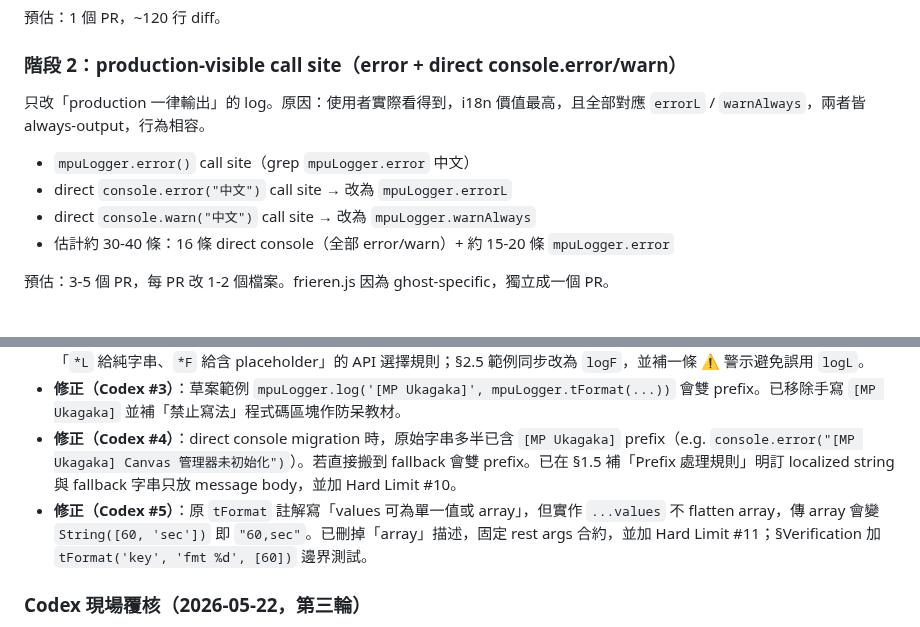
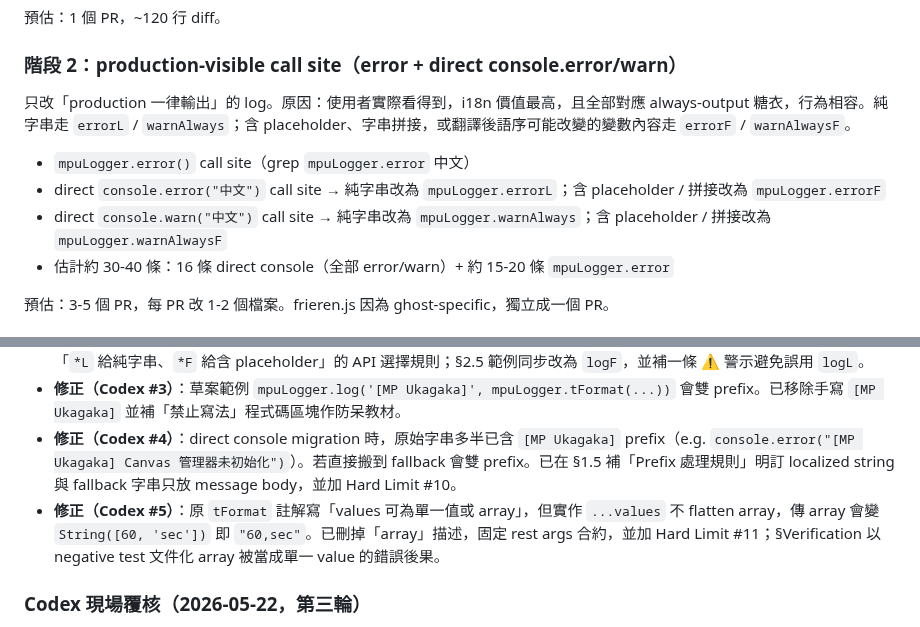
Before and after one commit to Horlicks-p/mp-ukagaka, a Markdown page: plan/Console_Log_i18n_Plan.md, 2 parts joined by grey strips. Rendered like a GitHub page.

Commit message:
Refine console log i18n plan

```diff
--- a/plan/Console_Log_i18n_Plan.md
+++ b/plan/Console_Log_i18n_Plan.md
@@ -354,11 +354,11 @@ mpuLogger.warnL('getSettingsInvalidResponse', 'mpu_get_settings: 無效的回應
 
 ### 階段 2：production-visible call site（error + direct console.error/warn）
 
-只改「production 一律輸出」的 log。原因：使用者實際看得到，i18n 價值最高，且全部對應 `errorL` / `warnAlways`，兩者皆 always-output，行為相容。
+只改「production 一律輸出」的 log。原因：使用者實際看得到，i18n 價值最高，且全部對應 always-output 糖衣，行為相容。純字串走 `errorL` / `warnAlways`；含 placeholder、字串拼接，或翻譯後語序可能改變的變數內容走 `errorF` / `warnAlwaysF`。
 
 - `mpuLogger.error()` call site（grep `mpuLogger.error` 中文）
-- direct `console.error("中文")` call site → 改為 `mpuLogger.errorL`
-- direct `console.warn("中文")` call site → 改為 `mpuLogger.warnAlways`
+- direct `console.error("中文")` call site → 純字串改為 `mpuLogger.errorL`；含 placeholder / 拼接改為 `mpuLogger.errorF`
+- direct `console.warn("中文")` call site → 純字串改為 `mpuLogger.warnAlways`；含 placeholder / 拼接改為 `mpuLogger.warnAlwaysF`
 - 估計約 30-40 條：16 條 direct console（全部 error/warn）+ 約 15-20 條 `mpuLogger.error`
 
 預估：3-5 個 PR，每 PR 改 1-2 個檔案。frieren.js 因為 ghost-specific，獨立成一個 PR。
@@ -529,7 +529,7 @@ mpuLogger.warnL('getSettingsInvalidResponse', 'mpu_get_settings: 無效的回應
 - **修正（Codex #2）**：`logL()` 本身不會跑 `tFormat()`，原草案範例 `mpuLogger.logL('key', 'fmt %d 秒', 60)` 會輸出「fmt %d 秒 60」而不是替換 `%d`。已新增 `logF / warnF / errorF / infoF / warnAlwaysF` 含 placeholder 糖衣系列，並明訂「`*L` 給純字串、`*F` 給含 placeholder」的 API 選擇規則；§2.5 範例同步改為 `logF`，並補一條 ⚠️ 警示避免誤用 `logL`。
 - **修正（Codex #3）**：草案範例 `mpuLogger.log('[MP Ukagaka]', mpuLogger.tFormat(...))` 會雙 prefix。已移除手寫 `[MP Ukagaka]` 並補「禁止寫法」程式碼區塊作防呆教材。
 - **修正（Codex #4）**：direct console migration 時，原始字串多半已含 `[MP Ukagaka]` prefix（e.g. `console.error("[MP Ukagaka] Canvas 管理器未初始化")`）。若直接搬到 fallback 會雙 prefix。已在 §1.5 補「Prefix 處理規則」明訂 localized string 與 fallback 字串只放 message body，並加 Hard Limit #10。
-- **修正（Codex #5）**：原 `tFormat` 註解寫「values 可為單一值或 array」，但實作 `...values` 不 flatten array，傳 array 會變 `String([60, 'sec'])` 即 `"60,sec"`。已刪掉「array」描述，固定 rest args 合約，並加 Hard Limit #11；§Verification 加 `tFormat('key', 'fmt %d', [60])` 邊界測試。
+- **修正（Codex #5）**：原 `tFormat` 註解寫「values 可為單一值或 array」，但實作 `...values` 不 flatten array，傳 array 會變 `String([60, 'sec'])` 即 `"60,sec"`。已刪掉「array」描述，固定 rest args 合約，並加 Hard Limit #11；§Verification 以 negative test 文件化 array 被當成單一 value 的錯誤後果。
 
 ### Codex 現場覆核（2026-05-22，第三輪）
 
```
